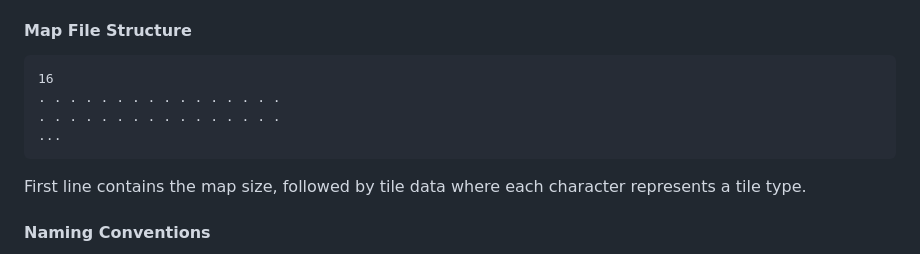
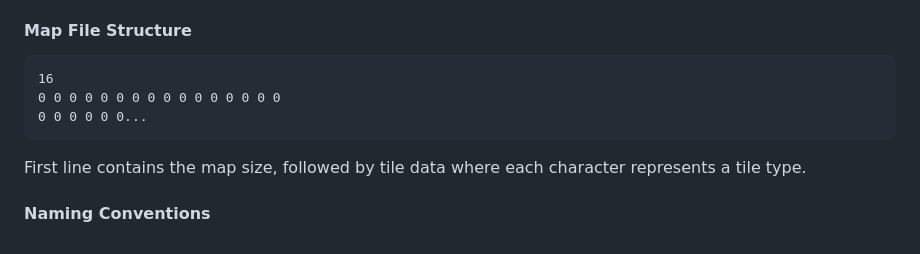
Before and after one commit to cthereallecter/Project-Methylamine, a Markdown page: README.md, the part around the change. Drawn GitHub-style.

Commit message:
v0.0.1-1754083674646

````diff
--- a/README.md
+++ b/README.md
@@ -105,9 +105,8 @@ mapr -h
 
 ```
 16
-. . . . . . . . . . . . . . . .
-. . . . . . . . . . . . . . . .
-...
+0 0 0 0 0 0 0 0 0 0 0 0 0 0 0 0
+0 0 0 0 0 0...
 ```
 
 First line contains the map size, followed by tile data where each character represents a tile type.
````
